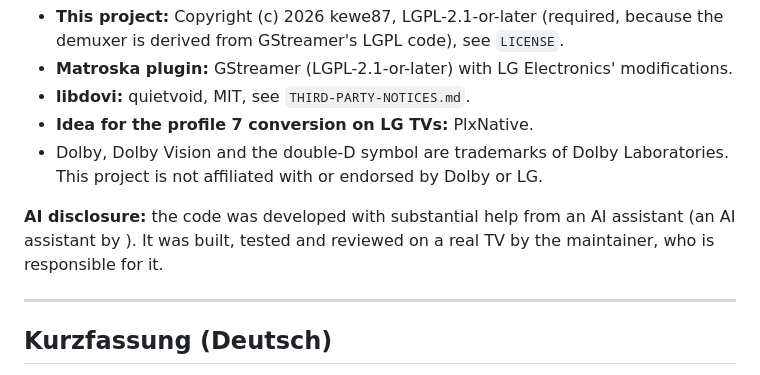
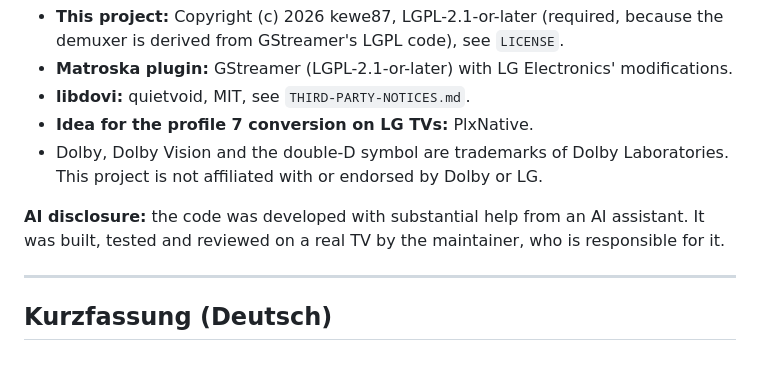
Before and after one commit to kewe87/webos22-mkv-dolbyvision, a Markdown page: README.md, the part around the change. Drawn GitHub-style.

Commit message:
docs: drop vendor name from the AI disclosure

```diff
--- a/README.md
+++ b/README.md
@@ -237,8 +237,8 @@ The video caps must contain `dolby-vision=(boolean)true, dolby-vision-profile=(i
 - Dolby, Dolby Vision and the double-D symbol are trademarks of Dolby Laboratories. This project is not
   affiliated with or endorsed by Dolby or LG.
 
-**AI disclosure:** the code was developed with substantial help from an AI assistant (an AI assistant by
-). It was built, tested and reviewed on a real TV by the maintainer, who is responsible for it.
+**AI disclosure:** the code was developed with substantial help from an AI assistant. It was built,
+tested and reviewed on a real TV by the maintainer, who is responsible for it.
 
 ---
 
```
